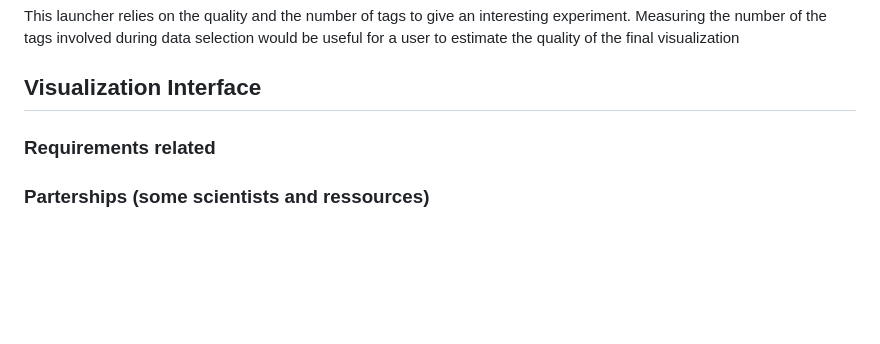
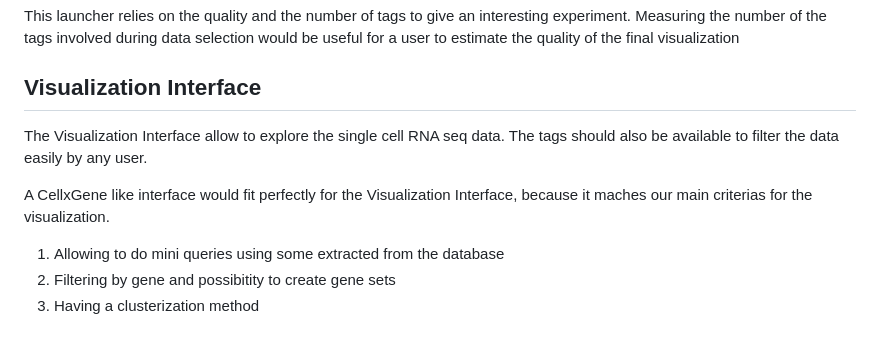
Before and after one commit to Phloemus/RNAniseed-App, a Markdown page: SPECIFICATION-BOOK.md, the part around the change. GitHub-like rendering; blank space fills up the shorter version.

Commit message:
doc: Visualization Interface added to the book of specifications

```diff
--- a/SPECIFICATION-BOOK.md
+++ b/SPECIFICATION-BOOK.md
@@ -219,10 +219,10 @@ This launcher relies on the quality and the number of tags to give an interestin
 
 ## Visualization Interface
 
+The Visualization Interface allow to explore the single cell RNA seq data. The tags should also be available to filter the data easily by any user.
 
+A CellxGene like interface would fit perfectly for the Visualization Interface, because it maches our main criterias for the visualization.
 
-
-
-### Requirements related
-
-### Parterships (some scientists and ressources)
+1. Allowing to do mini queries using some extracted from the database
+2. Filtering by gene and possibitity to create gene sets
+3. Having a clusterization method
```
